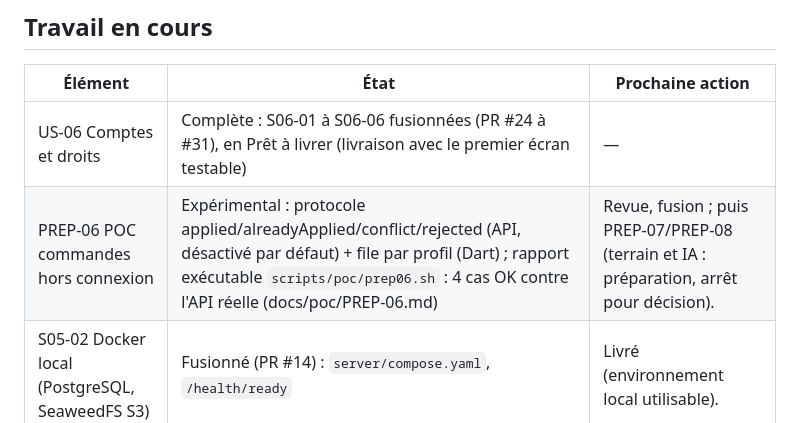
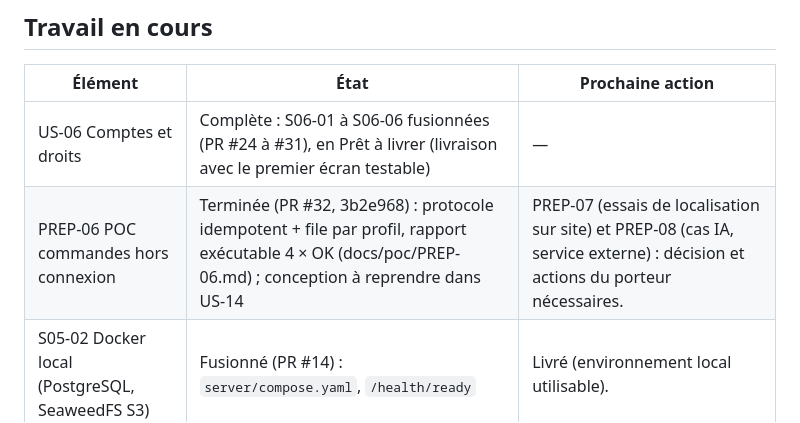
Before and after one commit to princemzb/gestionSite, a Markdown page: docs/pilotage/ETAT.md, the part around the change. Rendered like a GitHub page.

Commit message:
docs(etat): PREP-06 terminée, suite du sprint en attente du porteur
Co-Authored-By: Claude Opus 5.5 (1M context) <noreply@anthropic.com>

```diff
--- a/docs/pilotage/ETAT.md
+++ b/docs/pilotage/ETAT.md
@@ -19,7 +19,7 @@ Porte OK ; 838 lignes ; couverture globale 77,9 % (C# 100 %, scripts Python 76 %
 | Élément | État | Prochaine action |
 | --- | --- | --- |
 | US-06 Comptes et droits | Complète : S06-01 à S06-06 fusionnées (PR #24 à #31), en Prêt à livrer (livraison avec le premier écran testable) | — |
-| PREP-06 POC commandes hors connexion | Expérimental : protocole applied/alreadyApplied/conflict/rejected (API, désactivé par défaut) + file par profil (Dart) ; rapport exécutable `scripts/poc/prep06.sh` : 4 cas OK contre l'API réelle (docs/poc/PREP-06.md) | Revue, fusion ; puis PREP-07/PREP-08 (terrain et IA : préparation, arrêt pour décision). |
+| PREP-06 POC commandes hors connexion | Terminée (PR #32, 3b2e968) : protocole idempotent + file par profil, rapport exécutable 4 × OK (docs/poc/PREP-06.md) ; conception à reprendre dans US-14 | PREP-07 (essais de localisation sur site) et PREP-08 (cas IA, service externe) : décision et actions du porteur nécessaires. |
 | S05-02 Docker local (PostgreSQL, SeaweedFS S3) | Fusionné (PR #14) : `server/compose.yaml`, `/health/ready` | Livré (environnement local utilisable). |
 | Maquettes (carte UX-01) | **Validées le 28/10** : charte (Jour + Nuit) et parcours du 1er incrément (docs/ux/CHARTE.md) | Les autres écrans seront maquettés et validés avec leurs US, avant tout code d'écran. |
 | S05-03 Projet Flutter | Livré : APK installé et lancé sur la Lenovo Tab M11 le 27/10 | — |
```
